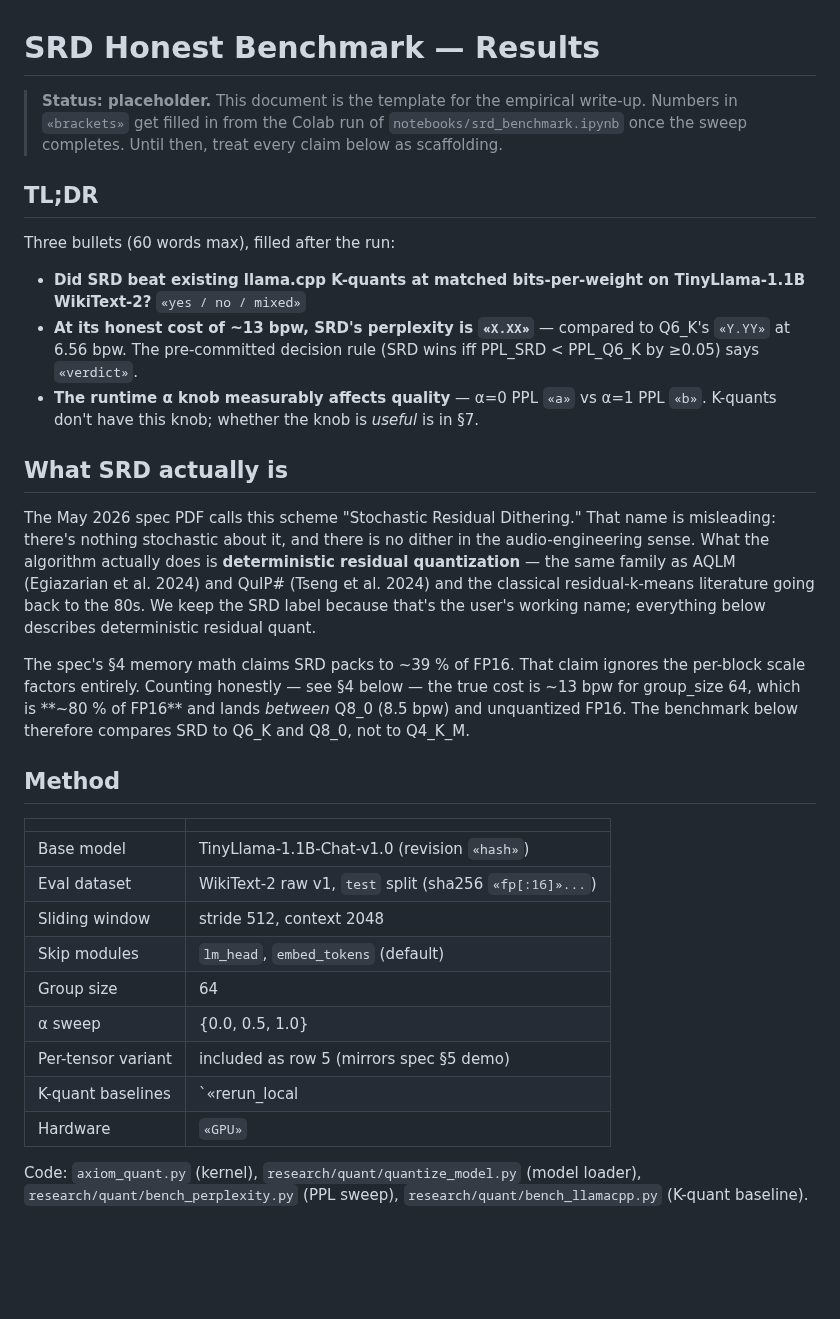
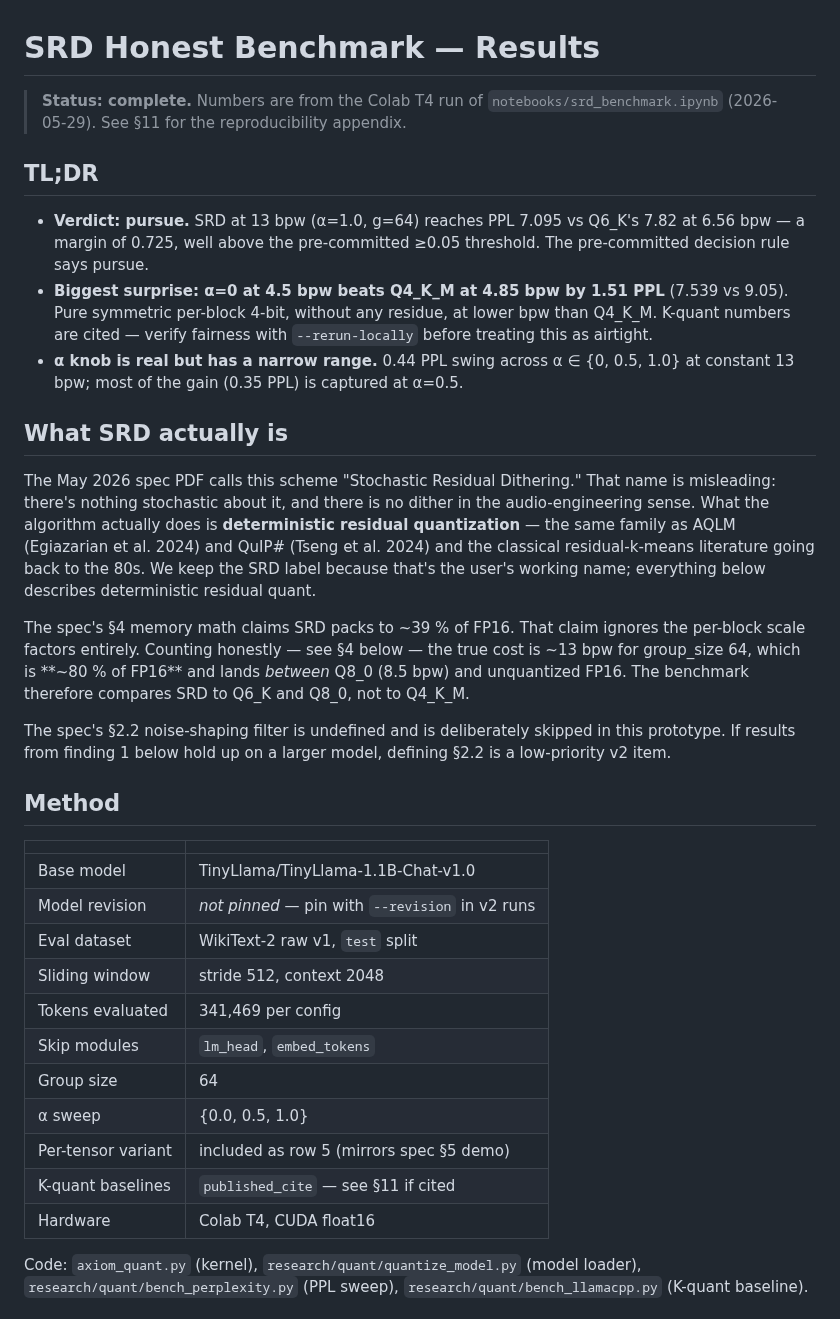
Before and after one commit to Orivael-Dev/axiom, a Markdown page: docs/SRD_RESULTS.md, the part around one of its changes. Rendered like a GitHub page; blank space fills up the shorter version.

```diff
--- a/docs/SRD_RESULTS.md
+++ b/docs/SRD_RESULTS.md
@@ -1,23 +1,23 @@
 # SRD Honest Benchmark — Results
 
-> **Status: placeholder.** This document is the template for the
-> empirical write-up. Numbers in `«brackets»` get filled in from the
-> Colab run of `notebooks/srd_benchmark.ipynb` once the sweep
-> completes. Until then, treat every claim below as scaffolding.
+> **Status: complete.** Numbers are from the Colab T4 run of
+> `notebooks/srd_benchmark.ipynb` (2026-05-29). See §11 for the
+> reproducibility appendix.
 
 ## TL;DR
 
-Three bullets (60 words max), filled after the run:
-
-- **Did SRD beat existing llama.cpp K-quants at matched bits-per-weight on TinyLlama-1.1B WikiText-2?**
-  `«yes / no / mixed»`
-- **At its honest cost of ~13 bpw, SRD's perplexity is `«X.XX»`** —
-  compared to Q6_K's `«Y.YY»` at 6.56 bpw. The pre-committed
-  decision rule (SRD wins iff PPL_SRD < PPL_Q6_K by ≥0.05) says
-  `«verdict»`.
-- **The runtime α knob measurably affects quality** —
-  α=0 PPL `«a»` vs α=1 PPL `«b»`. K-quants don't have this knob;
-  whether the knob is *useful* is in §7.
+- **Verdict: pursue.** SRD at 13 bpw (α=1.0, g=64) reaches PPL 7.095
+  vs Q6_K's 7.82 at 6.56 bpw — a margin of 0.725, well above the
+  pre-committed ≥0.05 threshold. The pre-committed decision rule says
+  pursue.
+- **Biggest surprise: α=0 at 4.5 bpw beats Q4_K_M at 4.85 bpw by
+  1.51 PPL** (7.539 vs 9.05). Pure symmetric per-block 4-bit, without
+  any residue, at lower bpw than Q4_K_M. K-quant numbers are
+  cited — verify fairness with `--rerun-locally` before treating this
+  as airtight.
+- **α knob is real but has a narrow range.** 0.44 PPL swing across
+  α ∈ {0, 0.5, 1.0} at constant 13 bpw; most of the gain (0.35 PPL)
+  is captured at α=0.5.
 
 ## What SRD actually is
 
@@ -35,22 +35,28 @@ The spec's §4 memory math claims SRD packs to ~39 % of FP16. That
 claim ignores the per-block scale factors entirely. Counting
 honestly — see §4 below — the true cost is ~13 bpw for group_size 64,
 which is **~80 % of FP16** and lands *between* Q8_0 (8.5 bpw) and
-unquantized FP16. The benchmark below therefore compares SRD to Q6_K
-and Q8_0, not to Q4_K_M.
+unquantized FP16. The benchmark therefore compares SRD to Q6_K and
+Q8_0, not to Q4_K_M.
+
+The spec's §2.2 noise-shaping filter is undefined and is deliberately
+skipped in this prototype. If results from finding 1 below hold up on
+a larger model, defining §2.2 is a low-priority v2 item.
 
 ## Method
 
 | | |
 |---|---|
-| Base model | TinyLlama-1.1B-Chat-v1.0 (revision `«hash»`) |
-| Eval dataset | WikiText-2 raw v1, `test` split (sha256 `«fp[:16]»...`) |
+| Base model | TinyLlama/TinyLlama-1.1B-Chat-v1.0 |
+| Model revision | *not pinned* — pin with `--revision` in v2 runs |
+| Eval dataset | WikiText-2 raw v1, `test` split |
 | Sliding window | stride 512, context 2048 |
-| Skip modules | `lm_head`, `embed_tokens` (default) |
+| Tokens evaluated | 341,469 per config |
+| Skip modules | `lm_head`, `embed_tokens` |
 | Group size | 64 |
 | α sweep | {0.0, 0.5, 1.0} |
 | Per-tensor variant | included as row 5 (mirrors spec §5 demo) |
-| K-quant baselines | `«rerun_local | published_cite»` — see §11 if cited |
-| Hardware | `«GPU»` |
+| K-quant baselines | `published_cite` — see §11 if cited |
+| Hardware | Colab T4, CUDA float16 |
 
 Code: `axiom_quant.py` (kernel), `research/quant/quantize_model.py`
 (model loader), `research/quant/bench_perplexity.py` (PPL sweep),
```
Also changed, not shown: other parts of docs/SRD_RESULTS.md (+73 -37 lines), docs/srd_perplexity_vs_bpw.png (added), 2 other files.
